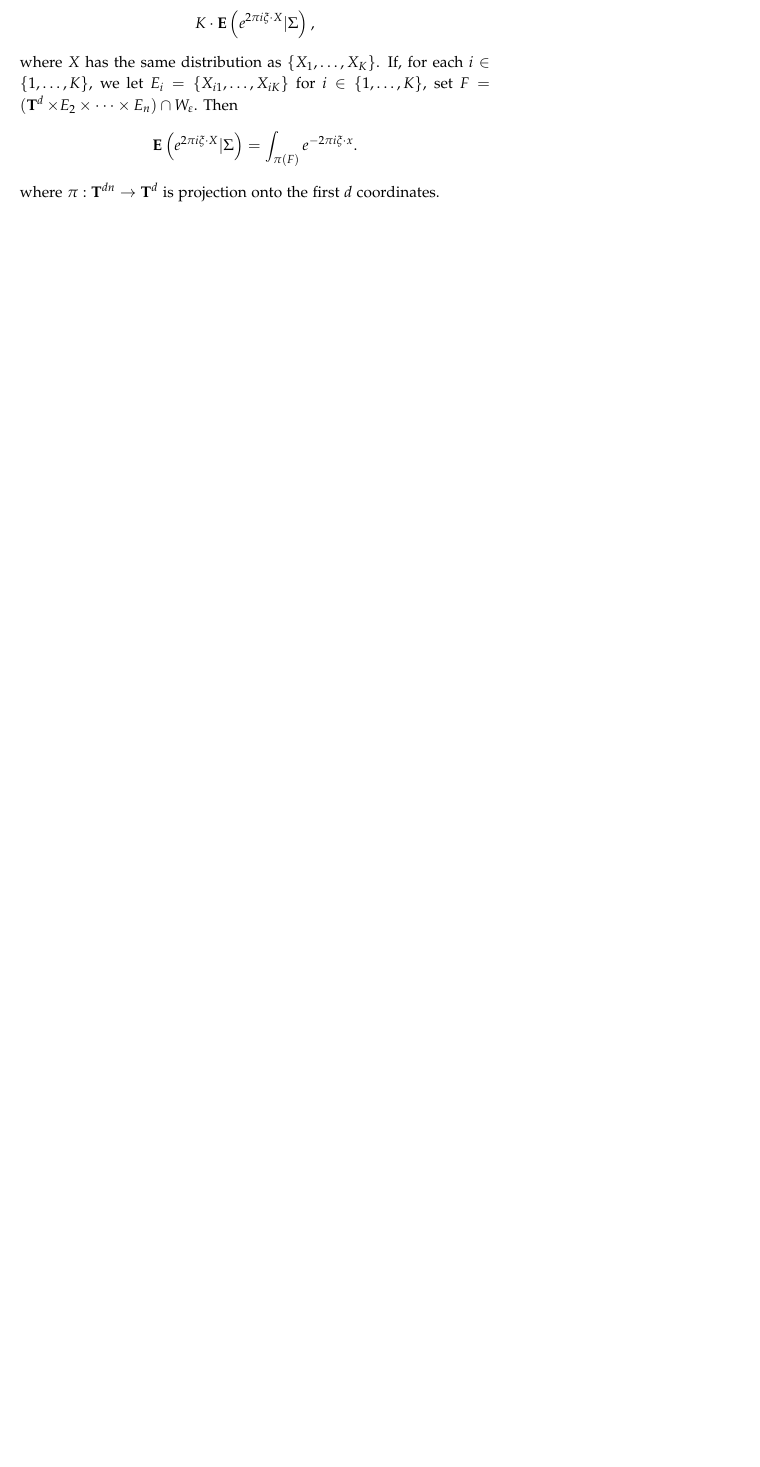
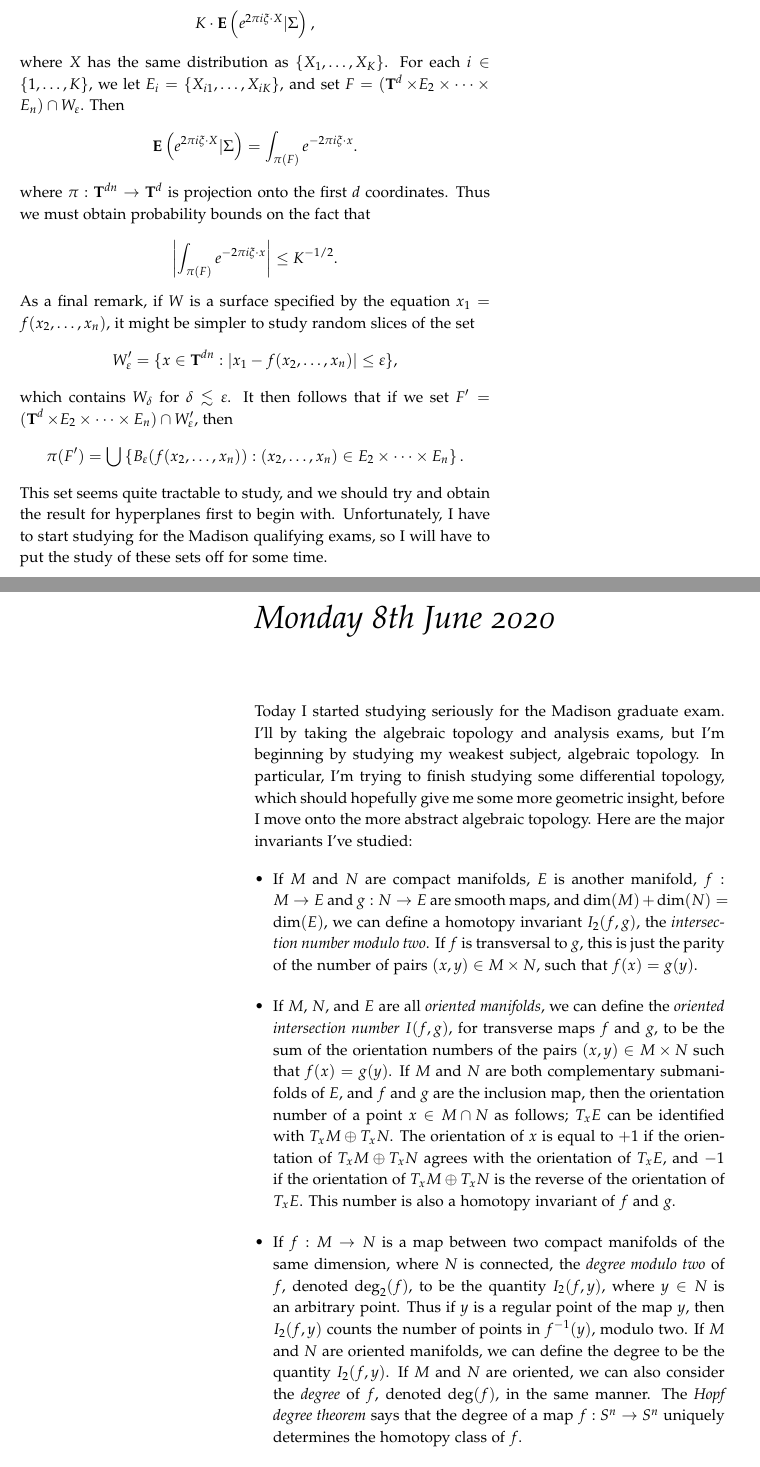
Before and after one commit to jdjake/MathematicsLabBook, a LaTeX thesis (LabBook.tex): part of page 13 of 14 before the commit and two parts of pages 13 and 14 of 16 after it, the two joined at a grey line, cut so that both start at the same text, the shorter picture padded with empty space. Compiled offline with pdfLaTeX.

Commit message:
Added Todays Notes

```diff
--- a/LabBook.tex
+++ b/LabBook.tex
@@ -452,9 +456,43 @@ But this conditional expectation is equal to
 %
 \[ K \cdot \EE \left( e^{2 \pi i \xi \cdot X} | \Sigma \right), \]
 %
-where $X$ has the same distribution as $\{ X_1, \dots, X_K \}$. If, for each $i \in \{ 1, \dots, K \}$, we let $E_i = \{ X_{i1}, \dots, X_{iK} \}$ for $i \in \{ 1, \dots, K \}$, set $F = (\TT^d \times E_2 \times \dots \times E_n) \cap W_\varepsilon$. Then
+where $X$ has the same distribution as $\{ X_1, \dots, X_K \}$. For each $i \in \{ 1, \dots, K \}$, we let $E_i = \{ X_{i1}, \dots, X_{iK} \}$, and set $F = (\TT^d \times E_2 \times \dots \times E_n) \cap W_\varepsilon$. Then
 %
 \[ \EE \left( e^{2 \pi i \xi \cdot X} | \Sigma \right) = \int_{\pi(F)} e^{-2 \pi i \xi \cdot x}. \]
 %
-where $\pi: \TT^{dn} \to \TT^d$ is projection onto the first $d$ coordinates.
+where $\pi: \TT^{dn} \to \TT^d$ is projection onto the first $d$ coordinates. Thus we must obtain probability bounds on the fact that
+%
+\[ \left| \int_{\pi(F)} e^{-2 \pi i \xi \cdot x} \right| \leq K^{-1/2}. \]
+%
+As a final remark, if $W$ is a surface specified by the equation $x_1 = f(x_2, \dots, x_n)$, it might be simpler to study random slices of the set
+%
+\[ W'_\varepsilon = \{ x \in \TT^{dn} : |x_1 - f(x_2, \dots, x_n)| \leq \varepsilon \}, \]
+%
+which contains $W_\delta$ for $\delta \lesssim \varepsilon$. It then follows that if we set $F' = (\TT^d \times E_2 \times \dots \times E_n) \cap W'_\varepsilon$, then
+%
+\[ \pi(F') = \bigcup \left\{ B_\varepsilon(f(x_2, \dots, x_n)) : (x_2, \dots, x_n) \in E_2 \times \dots \times E_n \right\}. \]
+%
+This set seems quite tractable to study, and we should try and obtain the result for hyperplanes first to begin with. Unfortunately, I have to start studying for the Madison qualifying exams, so I will have to put the study of these sets off for some time.
 
+
+
+
+
+
+
+
+
+\chapter{Monday 8th June 2020}
+
+Today I started studying seriously for the Madison graduate exam. I'll by taking the algebraic topology and analysis exams, but I'm beginning by studying my weakest subject, algebraic topology. In particular, I'm trying to finish studying some differential topology, which should hopefully give me some more geometric insight, before I move onto the more abstract algebraic topology. Here are the major invariants I've studied:
+%
+\begin{itemize}
+    \item If $M$ and $N$ are compact manifolds, $E$ is another manifold, $f: M \to E$ and $g: N \to E$ are smooth maps, and $\dim(M) + \dim(N) = \dim(E)$, we can define a homotopy invariant $I_2(f,g)$, the \emph{intersection number modulo two}. If $f$ is transversal to $g$, this is just the parity of the number of pairs $(x,y) \in M \times N$, such that $f(x) = g(y)$.
+
+    \item If $M$, $N$, and $E$ are all \emph{oriented manifolds}, we can define the \emph{oriented intersection number} $I(f,g)$, for transverse maps $f$ and $g$, to be the sum of the orientation numbers of the pairs $(x,y) \in M \times N$ such that $f(x) = g(y)$. If $M$ and $N$ are both complementary submanifolds of $E$, and $f$ and $g$ are the inclusion map, then the orientation number of a point $x \in M \cap N$ as follows; $T_x E$ can be identified with $T_x M \oplus T_x N$. The orientation of $x$ is equal to $+1$ if the orientation of $T_x M \oplus T_x N$ agrees with the orientation of $T_x E$, and $-1$ if the orientation of $T_x M \oplus T_x N$ is the reverse of the orientation of $T_x E$. This number is also a homotopy invariant of $f$ and $g$.
+
+    \item If $f: M \to N$ is a map between two compact manifolds of the same dimension, where $N$ is connected, the \emph{degree modulo two} of $f$, denoted $\text{deg}_2(f)$, to be the quantity $I_2(f,y)$, where $y \in N$ is an arbitrary point. Thus if $y$ is a regular point of the map $y$, then $I_2(f,y)$ counts the number of points in $f^{-1}(y)$, modulo two. If $M$ and $N$ are oriented manifolds, we can define the degree to be the quantity $I_2(f,y)$. If $M$ and $N$ are oriented, we can also consider the \emph{degree} of $f$, denoted $\text{deg}(f)$, in the same manner. The \emph{Hopf degree theorem} says that the degree of a map $f: S^n \to S^n$ uniquely determines the homotopy class of $f$.
+
+    \item Fix $y \in \RR^{n+1}$, and consider a smooth map $f: M \to \RR^{n+1} - \{ y \}$, where $M$ is a compact manifold with $\dim(M) = n$. Then we can define the \emph{winding number modulo two} of $f$ around $y$, denoted $W_2(f,y)$ to be the modulo two degree of the map $\tilde{f}: M \to S^n$ given by
+    %
+    \[ \tilde{f}(x) = \frac{f(x) - y}{|f(x) - y|}. \]
```
Also changed, not shown: LabBook.pdf, LabBook.tex (11 more changed lines).
